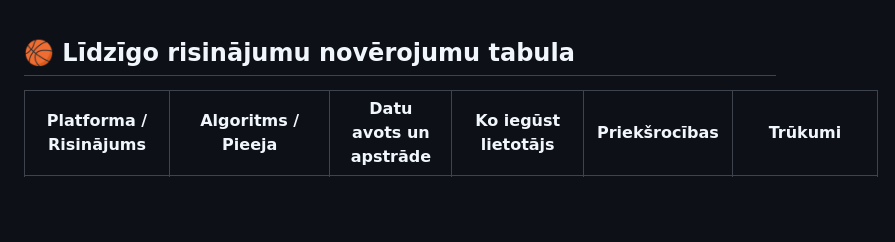
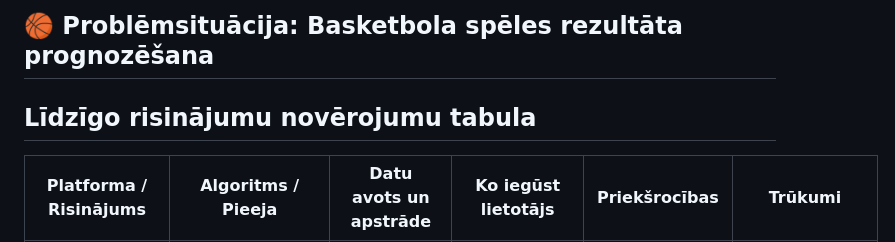
Before and after one commit to artjomslukjancevs/ProjLabPetDarbs, a Markdown page: README.md, the part around the change. Rendered like a GitHub page; blank space fills up the shorter version.

```diff
--- a/README.md
+++ b/README.md
@@ -1,5 +1,6 @@
+## 🏀 Problēmsituācija: Basketbola spēles rezultāta prognozēšana
 
-## 🏀 Līdzīgo risinājumu novērojumu tabula
+## Līdzīgo risinājumu novērojumu tabula
 
 | Platforma / Risinājums           | Algoritms / Pieeja                         | Datu avots un apstrāde                                       | Ko iegūst lietotājs                          | Priekšrocības                                                                 | Trūkumi                                                                 |
 |----------------------------------|--------------------------------------------|--------------------------------------------------------------|----------------------------------------------|-------------------------------------------------------------------------------|------------------------------------------------------------------------|
```
